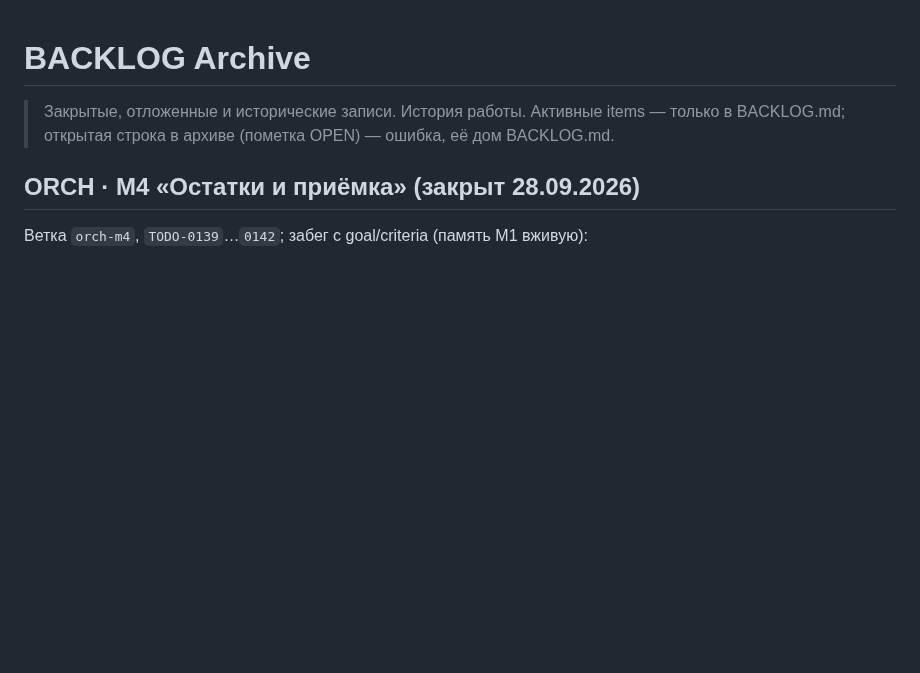
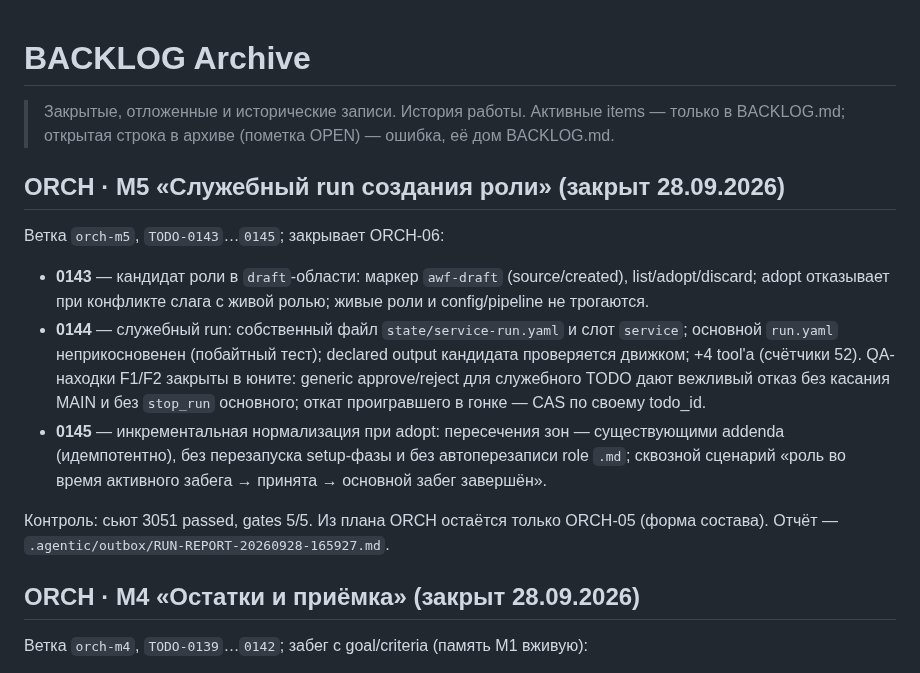
Before and after one commit to EnerJizeIT/agentic-workflow, a Markdown page: BACKLOG-archive.md, the part around the change. Rendered like a GitHub page; blank space fills up the shorter version.

```diff
--- a/BACKLOG-archive.md
+++ b/BACKLOG-archive.md
@@ -3,6 +3,27 @@
 > Закрытые, отложенные и исторические записи. История работы.
 > Активные items — только в BACKLOG.md; открытая строка в архиве
 > (пометка OPEN) — ошибка, её дом BACKLOG.md.
+
+## ORCH · M5 «Служебный run создания роли» (закрыт 28.09.2026)
+
+Ветка `orch-m5`, `TODO-0143`…`0145`; закрывает ORCH-06:
+
+- **0143** — кандидат роли в `draft`-области: маркер `awf-draft`
+  (source/created), list/adopt/discard; adopt отказывает при конфликте слага
+  с живой ролью; живые роли и config/pipeline не трогаются.
+- **0144** — служебный run: собственный файл `state/service-run.yaml` и слот
+  `service`; основной `run.yaml` неприкосновенен (побайтный тест); declared
+  output кандидата проверяется движком; +4 tool'а (счётчики 52). QA-находки
+  F1/F2 закрыты в юните: generic approve/reject для служебного TODO дают
+  вежливый отказ без касания MAIN и без `stop_run` основного; откат
+  проигравшего в гонке — CAS по своему todo_id.
+- **0145** — инкрементальная нормализация при adopt: пересечения зон —
+  существующими addenda (идемпотентно), без перезапуска setup-фазы и без
+  автоперезаписи role `.md`; сквозной сценарий «роль во время активного
+  забега → принята → основной забег завершён».
+
+Контроль: сьют 3051 passed, gates 5/5. Из плана ORCH остаётся только ORCH-05
+(форма состава). Отчёт — `.agentic/outbox/RUN-REPORT-20260928-165927.md`.
 
 ## ORCH · M4 «Остатки и приёмка» (закрыт 28.09.2026)
 
```
Also changed, not shown: BACKLOG.md (+0 -1 lines), docs/audit-2026-09-27-gpt6-sol-xhigh/README.md (+1 -1 lines).
